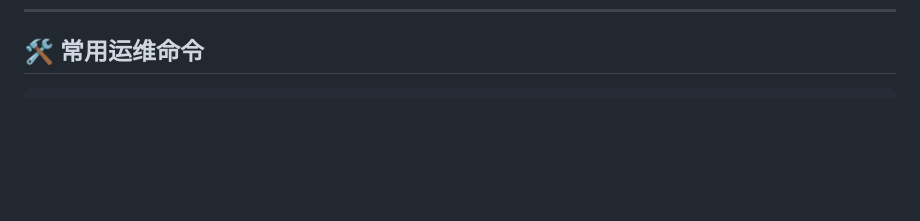
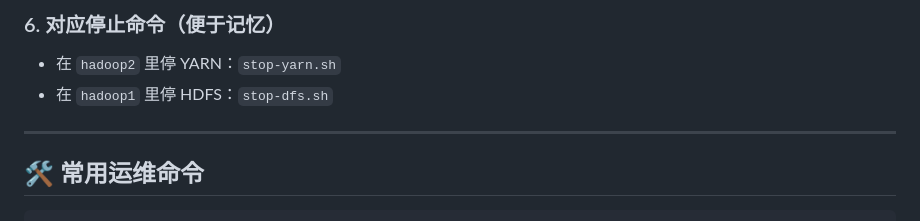
Before and after one commit to QianQIUlp/dockder-hadoop-cluster, a Markdown page: README.md, the part around one of its changes. GitHub-like rendering; blank space fills up the shorter version.

````diff
--- a/README.md
+++ b/README.md
@@ -316,3 +397,10 @@ docker compose up -d
+### 6. 对应停止命令（便于记忆）
+
+- 在 `hadoop2` 里停 YARN：`stop-yarn.sh`
+- 在 `hadoop1` 里停 HDFS：`stop-dfs.sh`
+
+---
+
 ## 🛠️ 常用运维命令
 
 ```bash
````
Also changed, not shown: other parts of README.md (+81 -0 lines), README_EN.md (+88 -0 lines).
